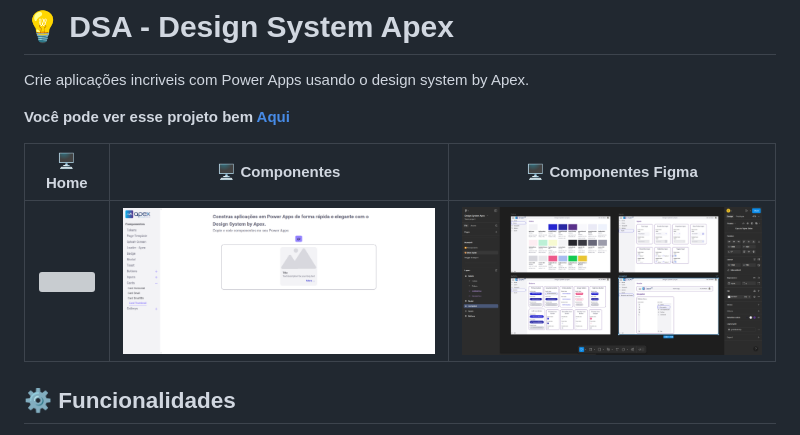
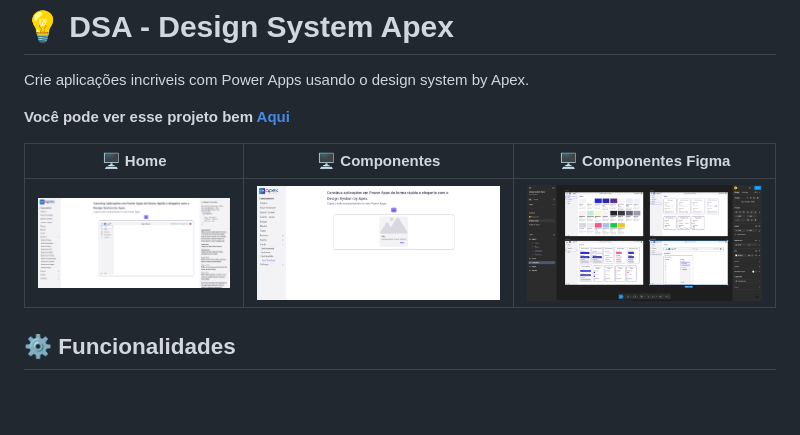
Before and after one commit to Dener-Garcia/design-system-apex, a Markdown page: readme.md, the part around the change. Rendered like a GitHub page; blank space fills up the shorter version; grey boxes are pictures that could not be loaded.

```diff
--- a/readme.md
+++ b/readme.md
@@ -7,7 +7,7 @@ __Você pode ver esse projeto bem [Aqui](https://dener-garcia.github.io/design-s
 
 🖥️ Home                                        | 🖥️ Componentes                                        | 🖥️ Componentes Figma
 :----------:                                            | :--------------:                                        | :--------------:
-<img src="./public/assets/screenshots/thumbnail1.png" />    | <img src="./public/assets/screenshots/thumbnail3.png" />   | <img src="./public/assets/screenshots/thumbnail4.png" />
+<img src="./public/assets/screenshots/thumbnail2.png" />    | <img src="./public/assets/screenshots/thumbnail3.png" />   | <img src="./public/assets/screenshots/thumbnail4.png" />
 
 ## ⚙️ Funcionalidades
 
```
